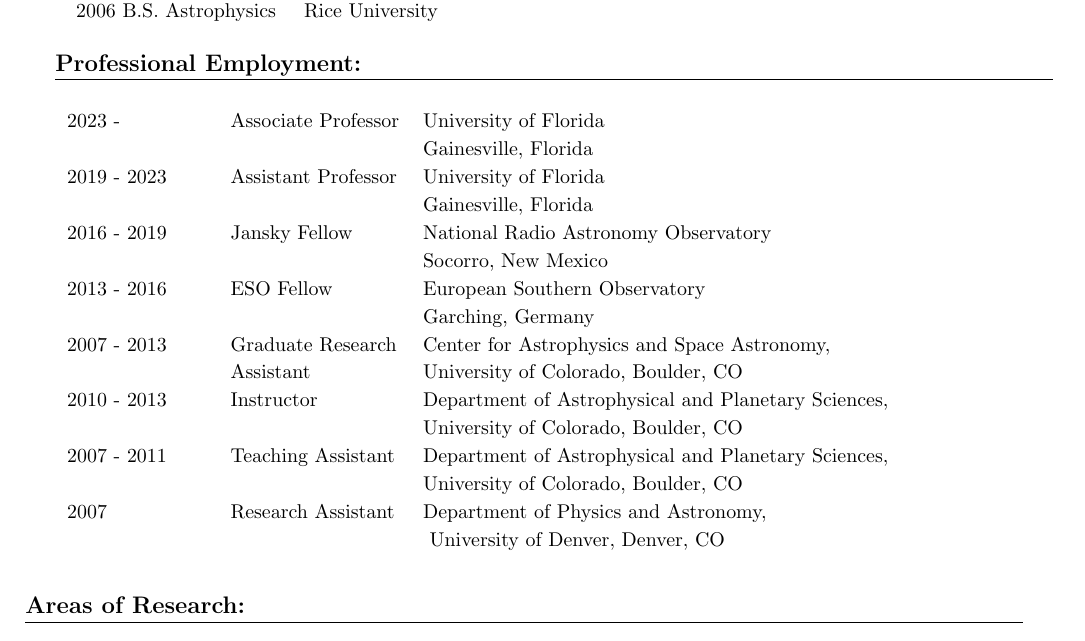
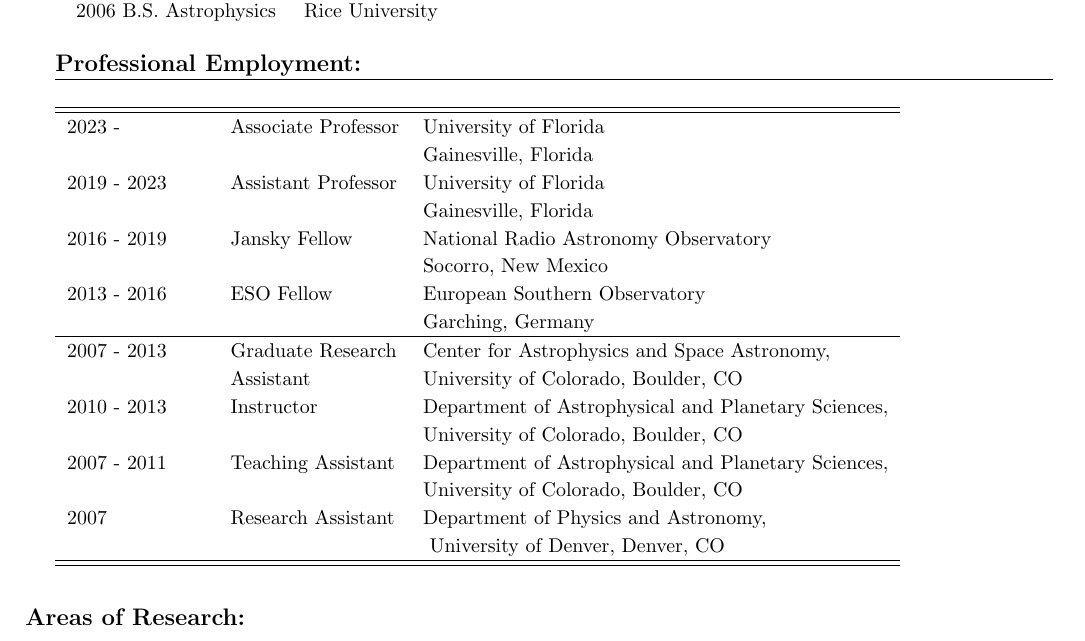
Before and after one commit to keflavich/cv, a LaTeX CV (cv_nrao.tex, which reads employment.tex): part of page 1 of 2, cut so that both start at the same text. Compiled offline with pdfLaTeX.

Commit message:
slight reformatting

```diff
--- a/employment.tex
+++ b/employment.tex
@@ -4,6 +4,8 @@
 \begin{listliketab}
     %\storetstyleof{itemize}
     \begin{tabular}{lll}
+        \hline
+        \hline
     2023 -      &Associate Professor & University of Florida \\
                                      && Gainesville, Florida \\
     2019 - 2023 &Assistant Professor & University of Florida \\
@@ -20,6 +23,8 @@
                                     && University of Colorado, Boulder, CO \\
     2007 & Research Assistant & Department of Physics and Astronomy, \\
                                           && University of Denver, Denver, CO \\
+    \hline
+    \hline
     \end{tabular}
 \end{listliketab}
 
```
Also changed, not shown: employment.tex (1 more changed lines).
